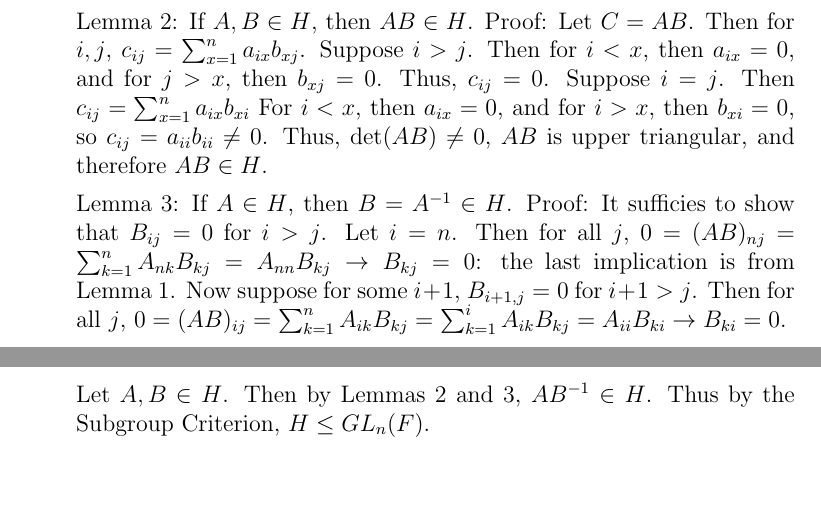
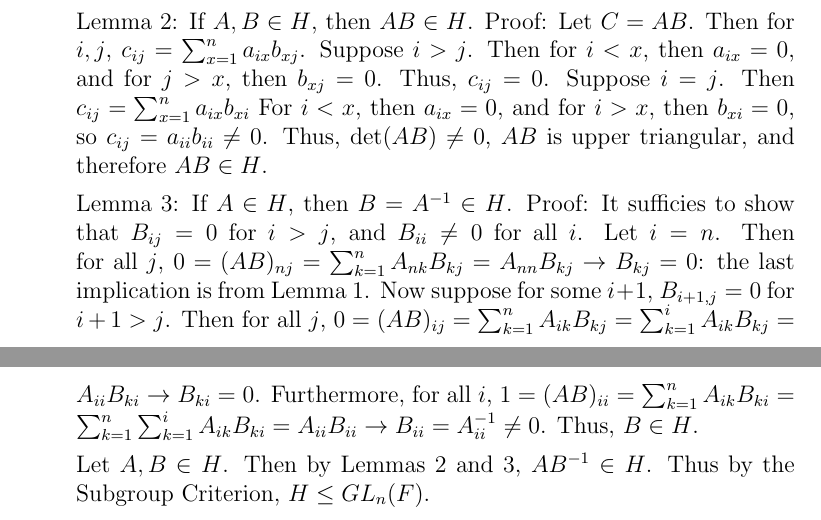
Before and after one commit to AMouri/dummit-foote, a LaTeX document (2/1/solutions.tex): two parts of pages 6 and 7 of 7, joined at a grey line, cut so that both start at the same text, the shorter picture padded with empty space. Compiled offline with pdfLaTeX.

Commit message:
Chapter 2, Section 1, Exercise 16
Fix insufficiency for Lemma 3

```diff
--- a/2/1/solutions.tex
+++ b/2/1/solutions.tex
@@ -161,7 +161,7 @@ where $D_{n, k}$ is the resulting matrix from deleting the $n$th row and the $k$
 Lemma 2: If $A, B \in H$, then $AB \in H$. Proof: Let $C = AB$. Then for $i, j$, $c_{ij} = \sum_{x = 1}^{n} a_{ix}b_{xj}$. Suppose $i > j$. Then for $i < x$, then $a_{ix} = 0$, and for $j > x$, then $b_{xj} = 0$. Thus, $c_{ij} = 0$. Suppose $i = j$. Then $c_{ij} = \sum_{x=1}^n a_{ix}b_{xi}$ For $i < x$, then $a_{ix} = 0$, and for $i > x$, then $b_{xi} = 0$, so $c_{ij} = a_{ii}b_{ii} \neq 0$. Thus, $\det(AB) \neq 0$, $AB$ is upper triangular, and therefore $AB \in H$.
 
 Lemma 3: If $A \in H$, then $B = A^{-1} \in H$. Proof:
-It sufficies to show that $B_{ij} = 0$ for $i > j$. Let $i = n$. Then for all $j$, $0 = (AB)_{nj} = \sum_{k=1}^n A_{nk}B_{kj} = A_{nn}B_{kj} \rightarrow B_{kj} = 0$: the last implication is from Lemma 1. Now suppose for some $i + 1$, $B_{i+1, j} = 0$ for $i+1 > j$. Then for all $j$, $0 = (AB)_{ij} = \sum_{k=1}^n A_{ik}B_{kj} = \sum_{k=1}^i A_{ik}B_{kj} = A_{ii}B_{ki} \rightarrow B_{ki} = 0$.
+It sufficies to show that $B_{ij} = 0$ for $i > j$, and $B_{ii} \neq 0$ for all $i$. Let $i = n$. Then for all $j$, $0 = (AB)_{nj} = \sum_{k=1}^n A_{nk}B_{kj} = A_{nn}B_{kj} \rightarrow B_{kj} = 0$: the last implication is from Lemma 1. Now suppose for some $i + 1$, $B_{i+1, j} = 0$ for $i+1 > j$. Then for all $j$, $0 = (AB)_{ij} = \sum_{k=1}^n A_{ik}B_{kj} = \sum_{k=1}^i A_{ik}B_{kj} = A_{ii}B_{ki} \rightarrow B_{ki} = 0$. Furthermore, for all $i$, $1 = (AB)_{ii} = \sum_{k=1}^n A_{ik}B_{ki} = \sum_{k=1}^n \sum_{k=1}^i A_{ik}B_{ki} = A_{ii}B_{ii} \rightarrow B_{ii} = A_{ii}^{-1} \neq 0$. Thus, $B \in H$.
 
 Let $A, B \in H$. Then by Lemmas 2 and 3, $AB^{-1} \in H$. Thus by the Subgroup Criterion, $H \leq GL_n(F)$.
 \end{itemize}
```
